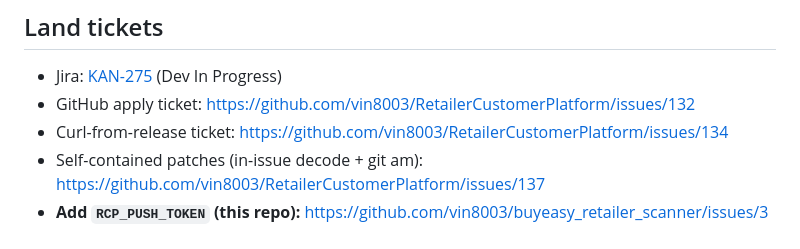
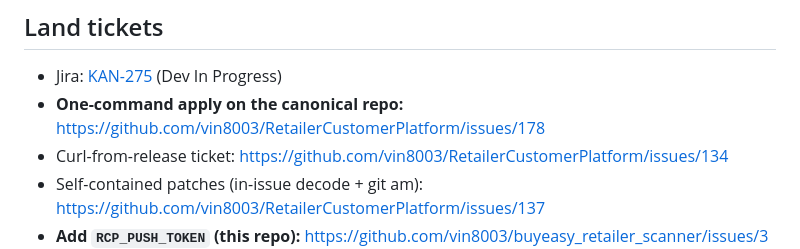
Before and after one commit to vin8003/buyeasy_retailer_scanner, a Markdown page: ordereasy-help-wiki/README.md, the part around the change. Drawn GitHub-style.

Commit message:
docs: point wiki land path at RCP issue 178
Co-authored-by: vin8003 <vin8003@gmail.com>

```diff
--- a/ordereasy-help-wiki/README.md
+++ b/ordereasy-help-wiki/README.md
@@ -7,7 +7,7 @@ Last reviewed against live apps on GitHub `main`: **18 Sep 2026**.
 ## Land tickets
 
 - Jira: [KAN-275](https://vin8003.atlassian.net/browse/KAN-275) (Dev In Progress)
-- GitHub apply ticket: https://github.com/vin8003/RetailerCustomerPlatform/issues/132
+- **One-command apply on the canonical repo:** https://github.com/vin8003/RetailerCustomerPlatform/issues/178
 - Curl-from-release ticket: https://github.com/vin8003/RetailerCustomerPlatform/issues/134
 - Self-contained patches (in-issue decode + git am): https://github.com/vin8003/RetailerCustomerPlatform/issues/137
 - **Add `RCP_PUSH_TOKEN` (this repo):** https://github.com/vin8003/buyeasy_retailer_scanner/issues/3
```
